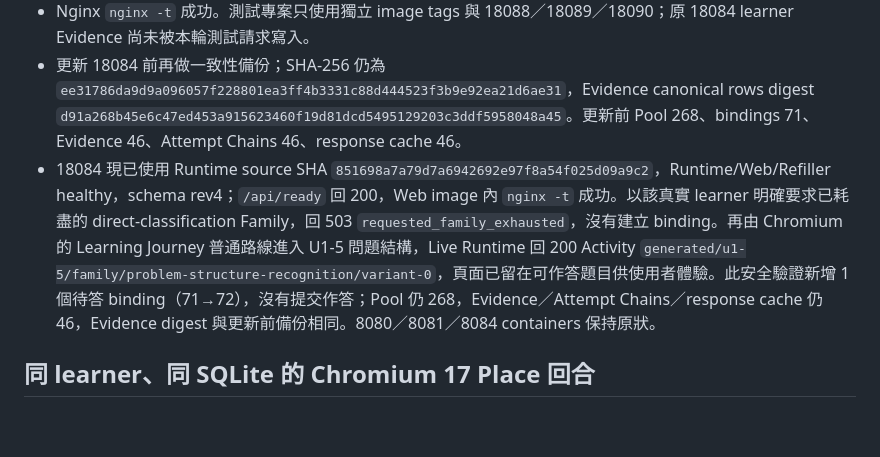
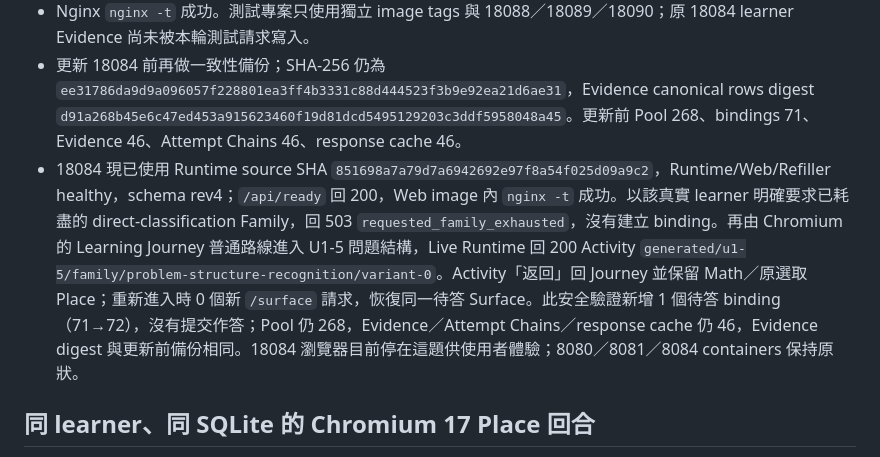
Before and after one commit to jamesyyl/learning-kernel-bailian-selfhosted, a Markdown page: docs/evidence/math-u1-full-journey-uat-2026-10-14.md, the part around the change. Drawn GitHub-style; blank space fills up the shorter version.

Commit message:
docs: record live Journey resume check

```diff
--- a/docs/evidence/math-u1-full-journey-uat-2026-10-14.md
+++ b/docs/evidence/math-u1-full-journey-uat-2026-10-14.md
@@ -19,7 +19,7 @@
 - Runtime／refiller 重啟續學後副本 SHA-256：`6825aced75adb8291748b1e52b277d9200bfa7f5863dfc4d9758c431f90da6cd`；Pool 268、bindings 88、Evidence 67、Attempt Chains 67、response cache 67、`integrity_check=ok`。
 - Nginx `nginx -t` 成功。測試專案只使用獨立 image tags 與 18088／18089／18090；原 18084 learner Evidence 尚未被本輪測試請求寫入。
 - 更新 18084 前再做一致性備份；SHA-256 仍為 `ee31786da9d9a096057f228801ea3ff4b3331c88d444523f3b9e92ea21d6ae31`，Evidence canonical rows digest `d91a268b45e6c47ed453a915623460f19d81dcd5495129203c3ddf5958048a45`。更新前 Pool 268、bindings 71、Evidence 46、Attempt Chains 46、response cache 46。
-- 18084 現已使用 Runtime source SHA `851698a7a79d7a6942692e97f8a54f025d09a9c2`，Runtime/Web/Refiller healthy，schema rev4；`/api/ready` 回 200，Web image 內 `nginx -t` 成功。以該真實 learner 明確要求已耗盡的 direct-classification Family，回 503 `requested_family_exhausted`，沒有建立 binding。再由 Chromium 的 Learning Journey 普通路線進入 U1-5 問題結構，Live Runtime 回 200 Activity `generated/u1-5/family/problem-structure-recognition/variant-0`，頁面已留在可作答題目供使用者體驗。此安全驗證新增 1 個待答 binding（71→72），沒有提交作答；Pool 仍 268，Evidence／Attempt Chains／response cache 仍 46，Evidence digest 與更新前備份相同。8080／8081／8084 containers 保持原狀。
+- 18084 現已使用 Runtime source SHA `851698a7a79d7a6942692e97f8a54f025d09a9c2`，Runtime/Web/Refiller healthy，schema rev4；`/api/ready` 回 200，Web image 內 `nginx -t` 成功。以該真實 learner 明確要求已耗盡的 direct-classification Family，回 503 `requested_family_exhausted`，沒有建立 binding。再由 Chromium 的 Learning Journey 普通路線進入 U1-5 問題結構，Live Runtime 回 200 Activity `generated/u1-5/family/problem-structure-recognition/variant-0`。Activity「返回」回 Journey 並保留 Math／原選取 Place；重新進入時 0 個新 `/surface` 請求，恢復同一待答 Surface。此安全驗證新增 1 個待答 binding（71→72），沒有提交作答；Pool 仍 268，Evidence／Attempt Chains／response cache 仍 46，Evidence digest 與更新前備份相同。18084 瀏覽器目前停在這題供使用者體驗；8080／8081／8084 containers 保持原狀。
 
 ## 同 learner、同 SQLite 的 Chromium 17 Place 回合
 
```
